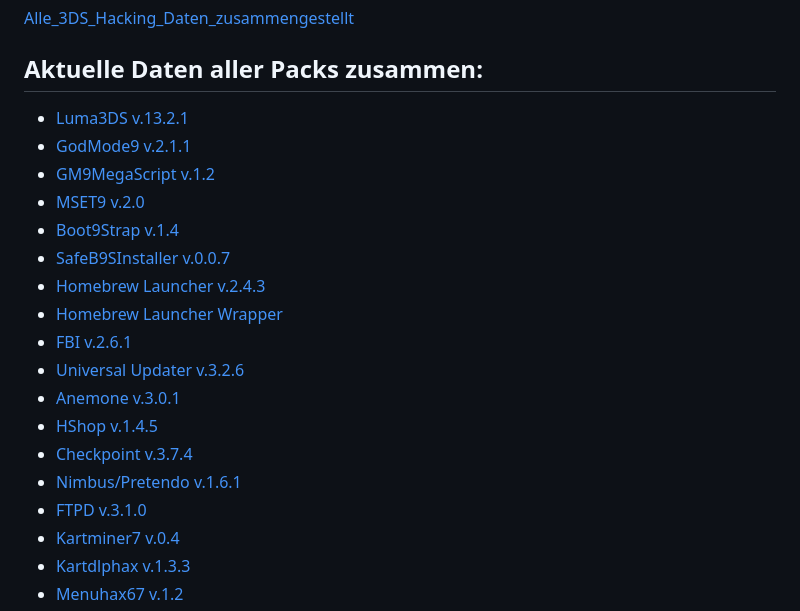
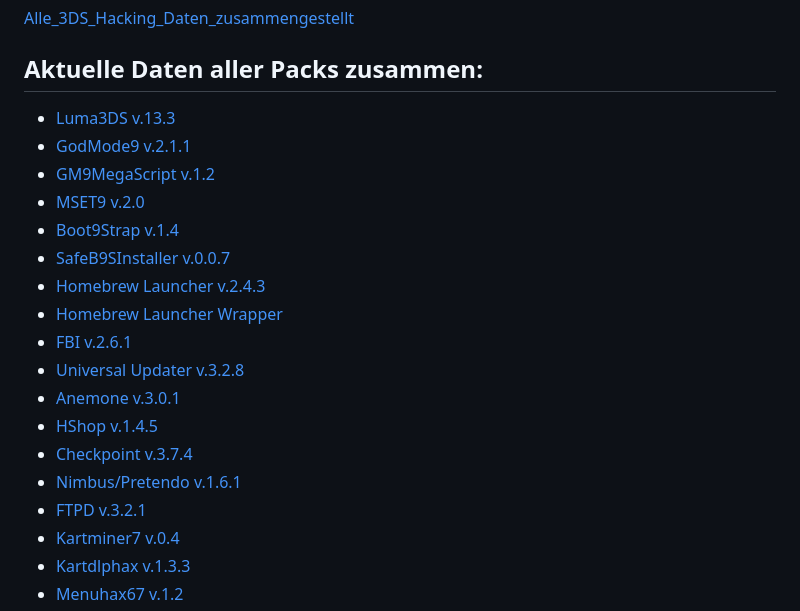
Before and after one commit to Nico-Shock/3DS-Nitro-Pack, a Markdown page: README.md, the part around the change. GitHub-like rendering.

```diff
--- a/README.md
+++ b/README.md
@@ -72,7 +72,7 @@ Diese Methode wird benutzt, um im Homebrew Launcher den unSAFE_MODE zu installie
 
 ## **Aktuelle Daten aller Packs zusammen:**
 
-- [Luma3DS v.13.2.1](https://github.com/LumaTeam/Luma3DS/releases/tag/v13.2.1)
+- [Luma3DS v.13.3](https://github.com/LumaTeam/Luma3DS/releases/tag/v13.3)
 - [GodMode9 v.2.1.1](https://github.com/d0k3/GodMode9/releases/tag/v2.1.1)
 - [GM9MegaScript v.1.2](https://github.com/annson24/GM9Megascript/releases/tag/v1.2)
 - [MSET9 v.2.0](https://github.com/zoogie/MSET9/releases/tag/v2.0)
@@ -81,12 +81,12 @@ Diese Methode wird benutzt, um im Homebrew Launcher den unSAFE_MODE zu installie
 - [Homebrew Launcher v.2.4.3](https://github.com/devkitPro/3ds-hbmenu/releases/tag/v2.4.3)
 - [Homebrew Launcher Wrapper](https://wiidatabase.de/3ds-downloads/hacks/homebrew-launcher-wrapper/)
 - [FBI v.2.6.1](https://github.com/Steveice10/FBI/releases/tag/2.6.1)
-- [Universal Updater v.3.2.6](https://github.com/Universal-Team/Universal-Updater/releases/tag/v3.2.6)
+- [Universal Updater v.3.2.8](https://github.com/Universal-Team/Universal-Updater/releases/tag/v3.2.8)
 - [Anemone v.3.0.1](https://github.com/astronautlevel2/Anemone3DS/releases/tag/v3.0.1)
 - [HShop v.1.4.5](https://hshop.erista.me/3hs)
 - [Checkpoint v.3.7.4](https://github.com/BernardoGiordano/Checkpoint/releases/tag/v3.7.4)
 - [Nimbus/Pretendo v.1.6.1](https://github.com/PretendoNetwork/nimbus/releases/tag/v1.6.1)
-- [FTPD v.3.1.0](https://github.com/mtheall/ftpd/releases/tag/v3.1.0)
+- [FTPD v.3.2.1](https://github.com/mtheall/ftpd/releases/tag/v3.2.1)
 - [Kartminer7 v.0.4](https://github.com/zoogie/Kartminer7/releases/tag/v0.4beta)
 - [Kartdlphax v.1.3.3](https://github.com/PabloMK7/kartdlphax/releases/tag/v1.3.3)
 - [Menuhax67 v.1.2](https://github.com/zoogie/menuhax67/releases/tag/v1.2)
```
